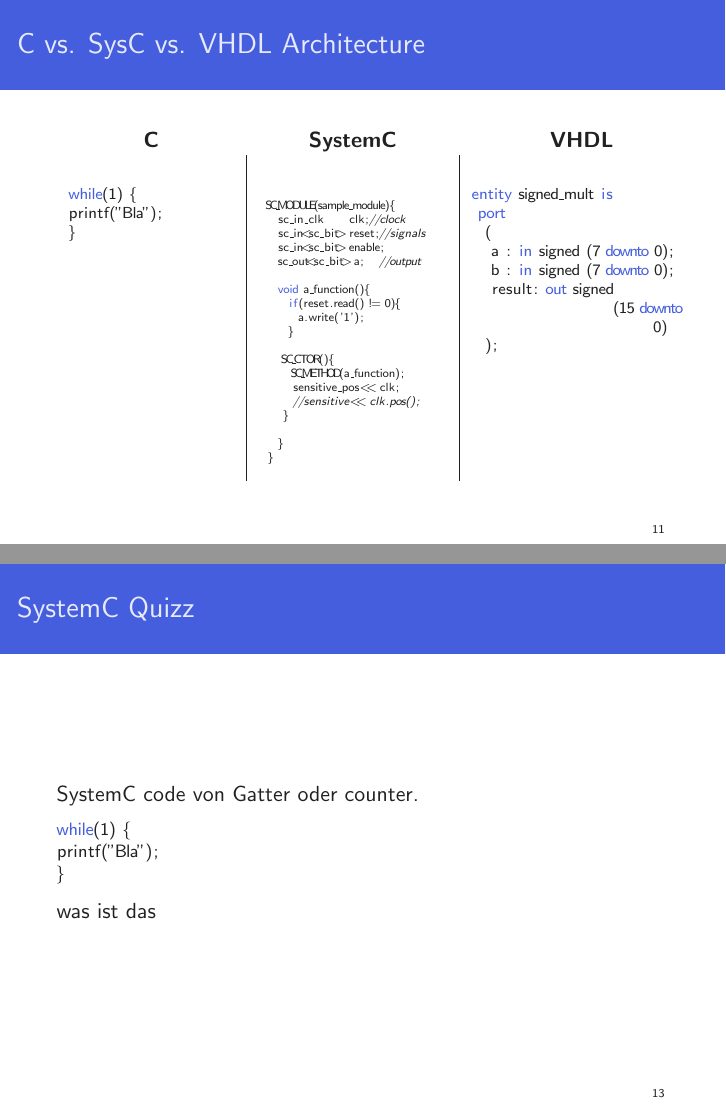
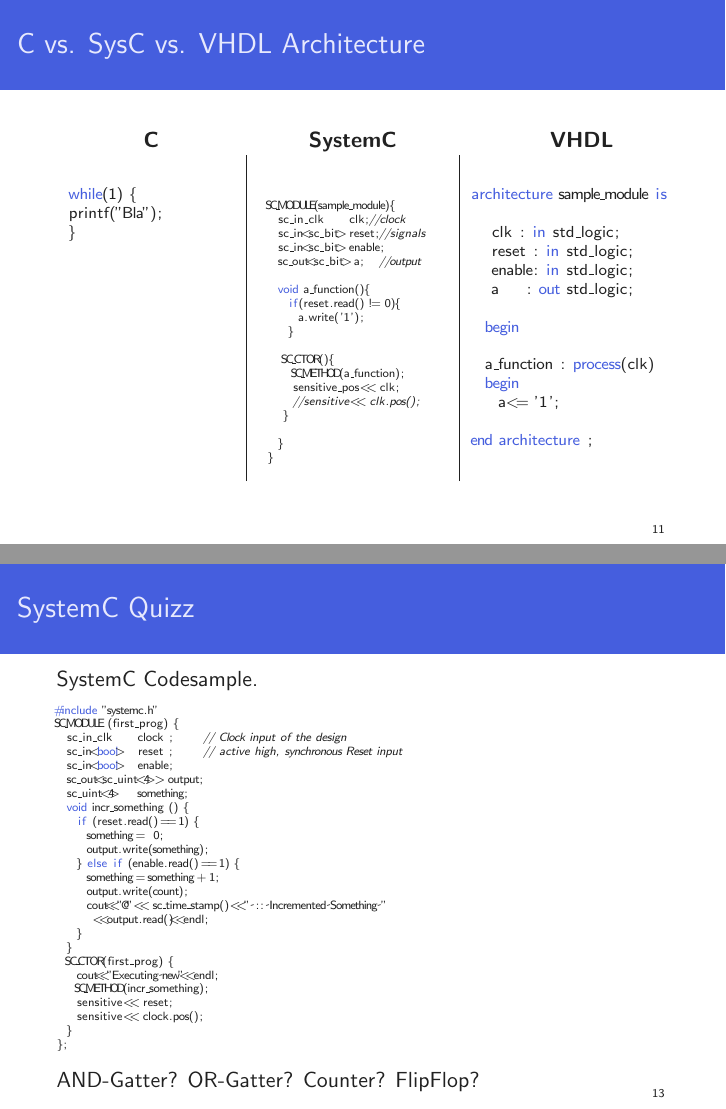
Before and after one commit to zarubaf/hscodesign, LaTeX slides (doc/vu/presentation.tex): pages 11 and 13 of 18, joined at a grey line. Compiled offline with pdfLaTeX.

Commit message:
noch nicht alle codesachn ausgfüllt - brauch noch ein paar beispiele

```diff
--- a/doc/vu/presentation.tex
+++ b/doc/vu/presentation.tex
@@ -180,14 +180,21 @@ printf("Bla");
 \end{lstlisting}
  &
 \begin{lstlisting}[language=VHDL]
-entity signed_mult is
- port
-  (
-   a : in signed (7 downto 0);
-   b : in signed (7 downto 0);
-   result: out signed
-   		     (15 downto 0)
-  );
+architecture sample_module is
+
+   clk : in std_logic;
+   reset : in std_logic;
+   enable: in std_logic;
+   a	: out std_logic;
+
+  begin
+
+  a_function : process(clk)
+  begin
+    a <= '1';
+
+end architecture ;
+
 \end{lstlisting}
 \end{tabular}
 \end{frame}
@@ -223,13 +230,35 @@ entity signed_mult is
 
 \subsection{Examples - Question}
 \begin{frame}[fragile]\frametitle{SystemC Quizz}
-SystemC code von Gatter oder counter.
-\begin{lstlisting}[language=C++, basicstyle=\footnotesize]
-while(1) {
-printf("Bla");
-}
+SystemC Codesample.
+\begin{lstlisting}[language=C++,basicstyle=\tiny]
+#include "systemc.h"
+SC_MODULE (first_prog) {
+  sc_in_clk     clock ;      // Clock input of the design
+  sc_in<bool>   reset ;      // active high, synchronous Reset input
+  sc_in<bool>   enable;
+  sc_out<sc_uint<4> > output;
+  sc_uint<4>	something;
+  void incr_something () {
+    if (reset.read() == 1) {
+      something =  0;
+      output.write(something);
+    } else if (enable.read() == 1) {
+      something = something + 1;
+      output.write(count);
+      cout<<"@" << sc_time_stamp() <<" :: Incremented Something "
+        <<output.read()<<endl;
+    }
+  }
+  SC_CTOR(first_prog) {
+    cout<<"Executing new"<<endl;
+    SC_METHOD(incr_something);
+    sensitive << reset;
+    sensitive << clock.pos();
+  }
+};
 \end{lstlisting}
-was ist das
+AND-Gatter? OR-Gatter? Counter? FlipFlop?
 \end{frame}
 
 \section{Partitioning}
```
